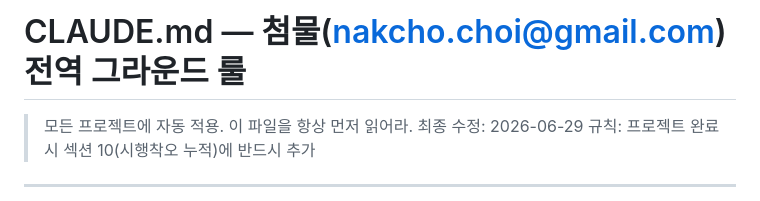
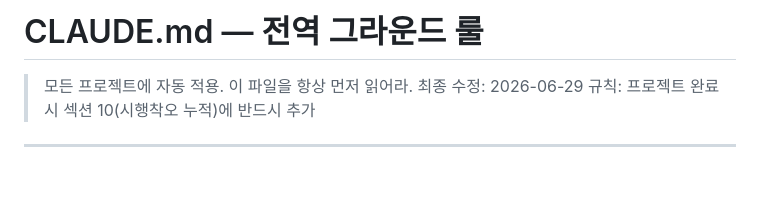
Before and after one commit to waterfirst/kospi-mw-rc-research, a Markdown page: CLAUDE.md, the part around the change. Drawn GitHub-style; blank space fills up the shorter version.

Commit message:
Drop the personal email from the public ground-rules header
kospi-mw-rc-research is public and CLAUDE.md is served through
raw.githubusercontent on every fetch, so the address was exposed while
serving no purpose in an instruction file.

Co-Authored-By: Claude Opus 5 <noreply@anthropic.com>

```diff
--- a/CLAUDE.md
+++ b/CLAUDE.md
@@ -1,4 +1,4 @@
-# CLAUDE.md — 첨물(nakcho.choi@gmail.com) 전역 그라운드 룰
+# CLAUDE.md — 전역 그라운드 룰
 > 모든 프로젝트에 자동 적용. 이 파일을 항상 먼저 읽어라.
 > 최종 수정: 2026-06-29
 > 규칙: 프로젝트 완료 시 섹션 10(시행착오 누적)에 반드시 추가
```
